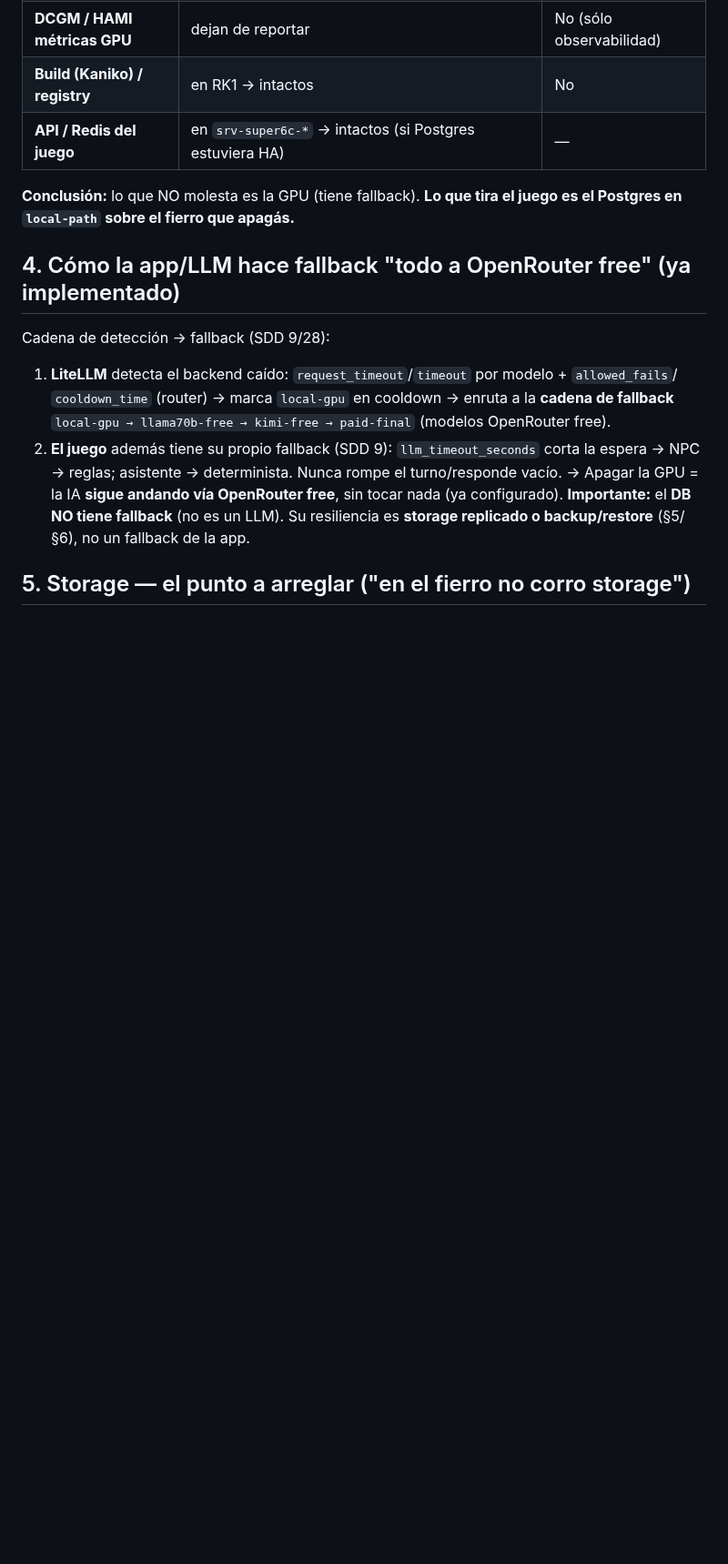
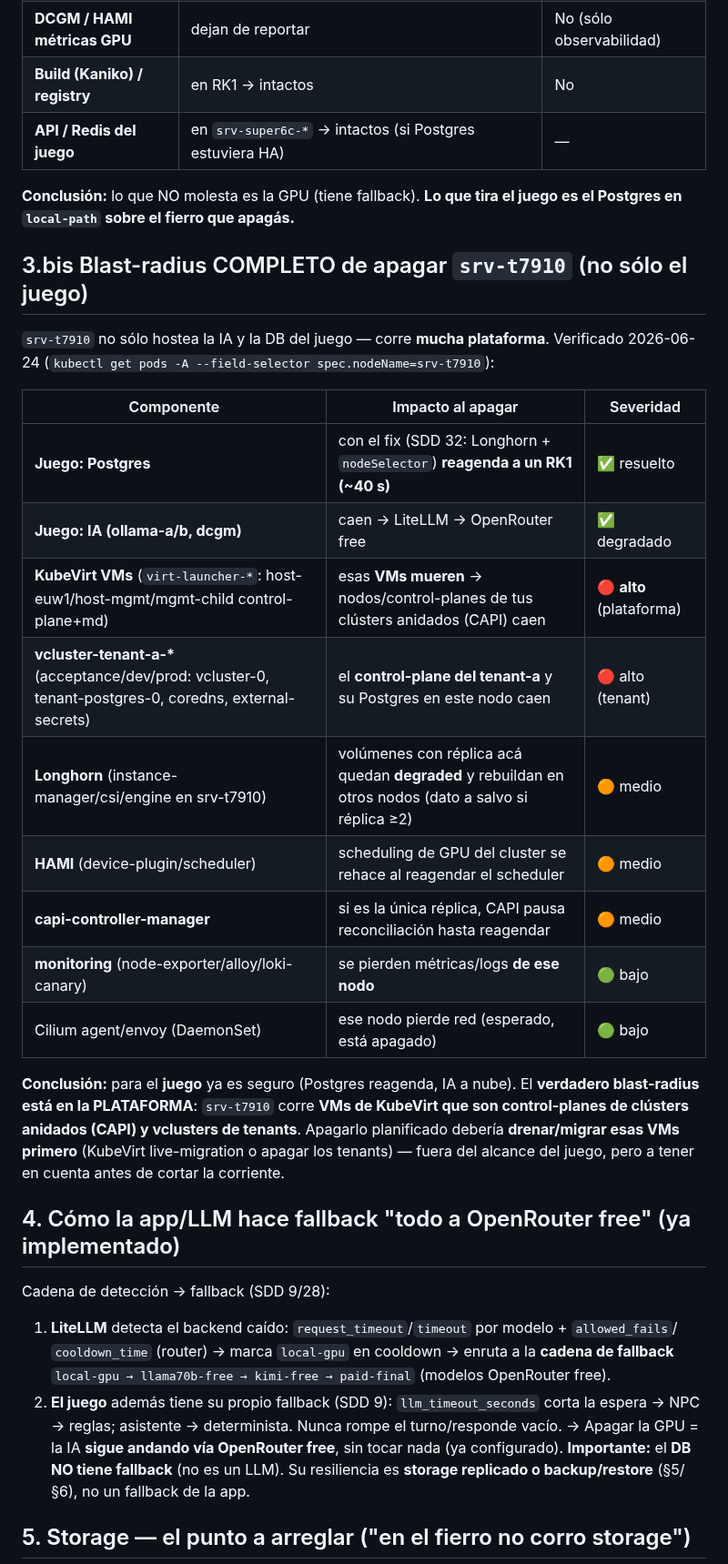
Before and after one commit to villadalmine/online-game, a Markdown page: docs/sdd-maintenance-resilience.md, the part around the change. Shown at 91% size. Rendered like a GitHub page; blank space fills up the shorter version.

Commit message:
docs: resiliencia validada (drill apagado) + blast-radius completo srv-t7910 + leccion nodeSelector Longhorn
Co-Authored-By: Claude Opus 4.8 <noreply@anthropic.com>

```diff
--- a/docs/sdd-maintenance-resilience.md
+++ b/docs/sdd-maintenance-resilience.md
@@ -28,6 +28,28 @@ fierro **no es nodo de storage**: usa `local-path` node-local).
 
 **Conclusión:** lo que NO molesta es la GPU (tiene fallback). **Lo que tira el juego es el Postgres
 en `local-path` sobre el fierro que apagás.**
+
+## 3.bis Blast-radius COMPLETO de apagar `srv-t7910` (no sólo el juego)
+`srv-t7910` no sólo hostea la IA y la DB del juego — corre **mucha plataforma**. Verificado
+2026-06-24 (`kubectl get pods -A --field-selector spec.nodeName=srv-t7910`):
+
+| Componente | Impacto al apagar | Severidad |
+|---|---|---|
+| **Juego: Postgres** | con el fix (SDD 32: Longhorn + `nodeSelector`) **reagenda a un RK1 (~40 s)** | ✅ resuelto |
+| **Juego: IA (ollama-a/b, dcgm)** | caen → LiteLLM → OpenRouter free | ✅ degradado |
+| **KubeVirt VMs** (`virt-launcher-*`: host-euw1/host-mgmt/mgmt-child control-plane+md) | esas **VMs mueren** → nodos/control-planes de tus clústers anidados (CAPI) caen | 🔴 **alto** (plataforma) |
+| **vcluster-tenant-a-\*** (acceptance/dev/prod: vcluster-0, tenant-postgres-0, coredns, external-secrets) | el **control-plane del tenant-a** y su Postgres en este nodo caen | 🔴 alto (tenant) |
+| **Longhorn** (instance-manager/csi/engine en srv-t7910) | volúmenes con réplica acá quedan **degraded** y rebuildan en otros nodos (dato a salvo si réplica ≥2) | 🟠 medio |
+| **HAMI** (device-plugin/scheduler) | scheduling de GPU del cluster se rehace al reagendar el scheduler | 🟠 medio |
+| **capi-controller-manager** | si es la única réplica, CAPI pausa reconciliación hasta reagendar | 🟠 medio |
+| **monitoring** (node-exporter/alloy/loki-canary) | se pierden métricas/logs **de ese nodo** | 🟢 bajo |
+| Cilium agent/envoy (DaemonSet) | ese nodo pierde red (esperado, está apagado) | 🟢 bajo |
+
+**Conclusión:** para el **juego** ya es seguro (Postgres reagenda, IA a nube). El **verdadero
+blast-radius está en la PLATAFORMA**: `srv-t7910` corre **VMs de KubeVirt que son control-planes de
+clústers anidados (CAPI) y vclusters de tenants**. Apagarlo planificado debería **drenar/migrar esas
+VMs primero** (KubeVirt live-migration o apagar los tenants) — fuera del alcance del juego, pero a
+tener en cuenta antes de cortar la corriente.
 
 ## 4. Cómo la app/LLM hace fallback "todo a OpenRouter free" (ya implementado)
 Cadena de detección → fallback (SDD 9/28):
```
Also changed, not shown: CHANGELOG.md (+9 -0 lines), docs/sdd-postgres-longhorn-migration.md (+20 -0 lines).
